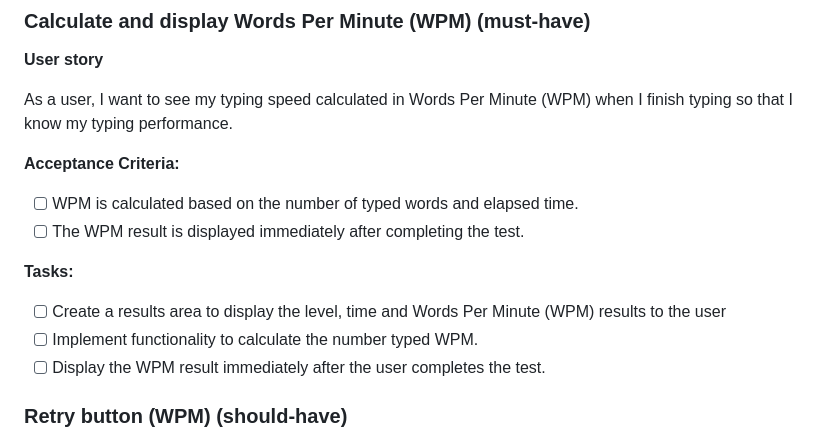
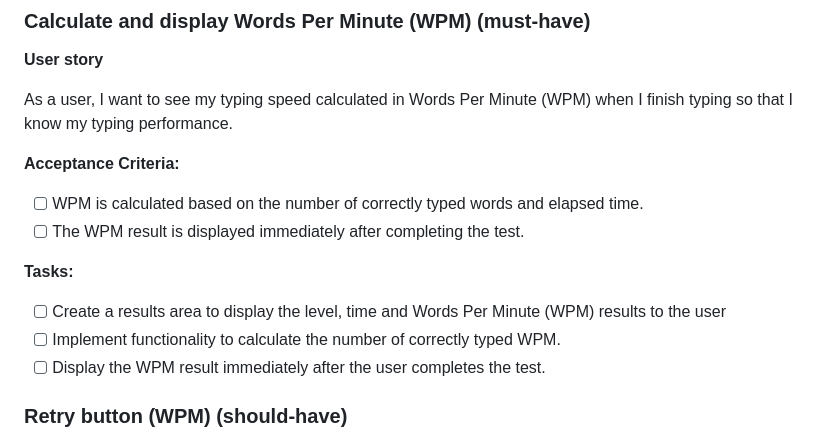
Before and after one commit to Code-Institute-Solutions/typeracer-v1-sourcecode, a Markdown page: 05-01-ideation/05-01-02-challenge-creating-our-user-stories/user-stories.md, the part around the change. GitHub-like rendering.

Commit message:
Adjust user story wording for accuracy.

```diff
--- a/05-01-ideation/05-01-02-challenge-creating-our-user-stories/user-stories.md
+++ b/05-01-ideation/05-01-02-challenge-creating-our-user-stories/user-stories.md
@@ -74,13 +74,13 @@ As a user, I want to see my typing speed calculated in Words Per Minute (WPM) wh
 
 **Acceptance Criteria:**
 
-- [ ] WPM is calculated based on the number of typed words and elapsed time.
+- [ ] WPM is calculated based on the number of correctly typed words and elapsed time.
 - [ ] The WPM result is displayed immediately after completing the test.
 
 **Tasks:**
 
 - [ ] Create a results area to display the level, time and Words Per Minute (WPM) results to the user
-- [ ] Implement functionality to calculate the number typed WPM.
+- [ ] Implement functionality to calculate the number of correctly typed WPM.
 - [ ] Display the WPM result immediately after the user completes the test.
 
 ### Retry button (WPM) (should-have)
```
